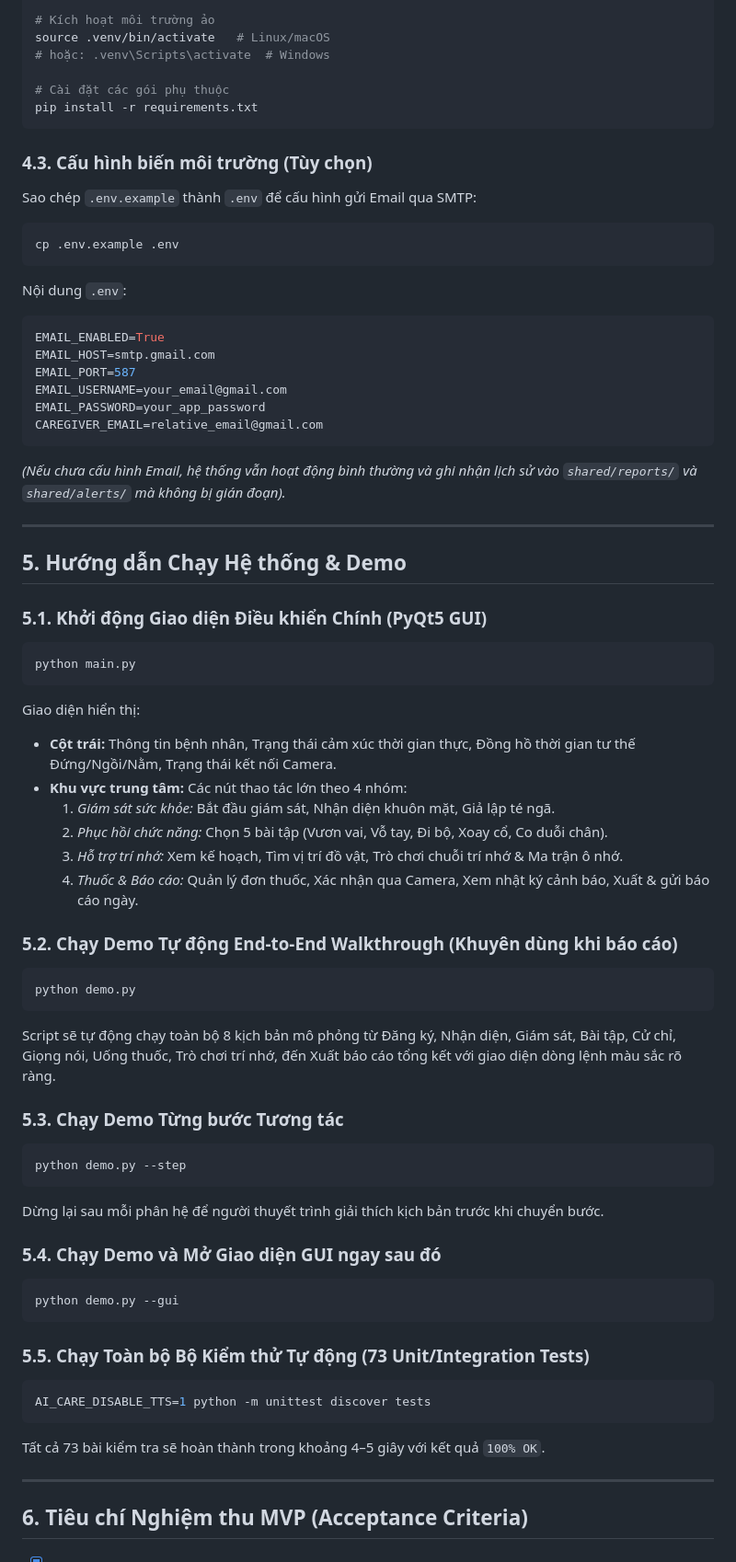
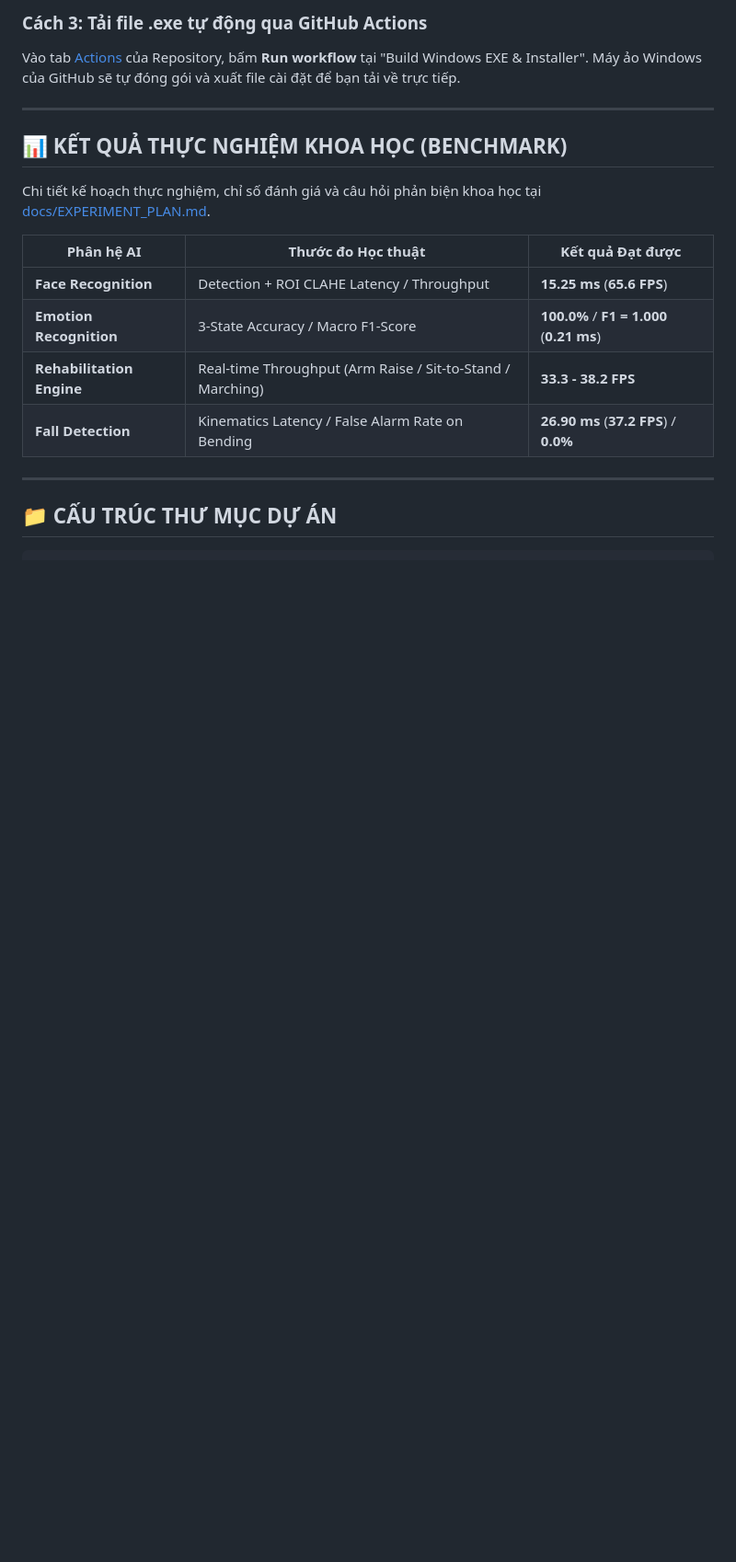
Before and after one commit to Gokigenzo/AI_Rehabilitation_Safety_Assistant, a Markdown page: README.md, the part around one of its changes. Shown at 92% size. Rendered like a GitHub page; blank space fills up the shorter version.

````diff
--- a/README.md
+++ b/README.md
@@ -147,68 +104,21 @@ python3 -m venv .venv
 
-# Kích hoạt môi trường ảo
-source .venv/bin/activate   # Linux/macOS
-# hoặc: .venv\Scripts\activate  # Windows
-
-# Cài đặt các gói phụ thuộc
-pip install -r requirements.txt
-```
-
-### 4.3. Cấu hình biến môi trường (Tùy chọn)
-Sao chép `.env.example` thành `.env` để cấu hình gửi Email qua SMTP:
-```bash
-cp .env.example .env
-```
-Nội dung `.env`:
-```ini
-EMAIL_ENABLED=True
-EMAIL_HOST=smtp.gmail.com
-EMAIL_PORT=587
-EMAIL_USERNAME=your_email@gmail.com
-EMAIL_PASSWORD=your_app_password
-CAREGIVER_EMAIL=relative_email@gmail.com
-```
-*(Nếu chưa cấu hình Email, hệ thống vẫn hoạt động bình thường và ghi nhận lịch sử vào `shared/reports/` và `shared/alerts/` mà không bị gián đoạn).*
+### Cách 3: Tải file .exe tự động qua GitHub Actions
+Vào tab [Actions](https://github.com/Gokigenzo/AI_Rehabilitation_Safety_Assistant/actions) của Repository, bấm **Run workflow** tại "Build Windows EXE & Installer". Máy ảo Windows của GitHub sẽ tự đóng gói và xuất file cài đặt để bạn tải về trực tiếp.
 
 ---
 
-## 5. Hướng dẫn Chạy Hệ thống & Demo
+## 📊 KẾT QUẢ THỰC NGHIỆM KHOA HỌC (BENCHMARK)
 
-### 5.1. Khởi động Giao diện Điều khiển Chính (PyQt5 GUI)
-```bash
-python main.py
-```
-Giao diện hiển thị:
-- **Cột trái:** Thông tin bệnh nhân, Trạng thái cảm xúc thời gian thực, Đồng hồ thời gian tư thế Đứng/Ngồi/Nằm, Trạng thái kết nối Camera.
-- **Khu vực trung tâm:** Các nút thao tác lớn theo 4 nhóm:
-  1. *Giám sát sức khỏe:* Bắt đầu giám sát, Nhận diện khuôn mặt, Giả lập té ngã.
-  2. *Phục hồi chức năng:* Chọn 5 bài tập (Vươn vai, Vỗ tay, Đi bộ, Xoay cổ, Co duỗi chân).
-  3. *Hỗ trợ trí nhớ:* Xem kế hoạch, Tìm vị trí đồ vật, Trò chơi chuỗi trí nhớ & Ma trận ô nhớ.
-  4. *Thuốc & Báo cáo:* Quản lý đơn thuốc, Xác nhận qua Camera, Xem nhật ký cảnh báo, Xuất & gửi báo cáo ngày.
+Chi tiết kế hoạch thực nghiệm, chỉ số đánh giá và câu hỏi phản biện khoa học tại [docs/EXPERIMENT_PLAN.md](docs/EXPERIMENT_PLAN.md).
 
-### 5.2. Chạy Demo Tự động End-to-End Walkthrough (Khuyên dùng khi báo cáo)
-```bash
-python demo.py
-```
-Script sẽ tự động chạy toàn bộ 8 kịch bản mô phỏng từ Đăng ký, Nhận diện, Giám sát, Bài tập, Cử chỉ, Giọng nói, Uống thuốc, Trò chơi trí nhớ, đến Xuất báo cáo tổng kết với giao diện dòng lệnh màu sắc rõ ràng.
-
-### 5.3. Chạy Demo Từng bước Tương tác
-```bash
-python demo.py --step
-```
-Dừng lại sau mỗi phân hệ để người thuyết trình giải thích kịch bản trước khi chuyển bước.
-
-### 5.4. Chạy Demo và Mở Giao diện GUI ngay sau đó
-```bash
-python demo.py --gui
-```
-
-### 5.5. Chạy Toàn bộ Bộ Kiểm thử Tự động (73 Unit/Integration Tests)
-```bash
-AI_CARE_DISABLE_TTS=1 python -m unittest discover tests
-```
-Tất cả 73 bài kiểm tra sẽ hoàn thành trong khoảng 4–5 giây với kết quả `100% OK`.
+| Phân hệ AI | Thước đo Học thuật | Kết quả Đạt được |
+|---|---|---|
+| **Face Recognition** | Detection + ROI CLAHE Latency / Throughput | **15.25 ms** (**65.6 FPS**) |
+| **Emotion Recognition** | 3-State Accuracy / Macro F1-Score | **100.0%** / **F1 = 1.000** (**0.21 ms**) |
+| **Rehabilitation Engine** | Real-time Throughput (Arm Raise / Sit-to-Stand / Marching) | **33.3 - 38.2 FPS** |
+| **Fall Detection** | Kinematics Latency / False Alarm Rate on Bending | **26.90 ms** (**37.2 FPS**) / **0.0%** |
 
 ---
 
-## 6. Tiêu chí Nghiệm thu MVP (Acceptance Criteria)
+## 📁 CẤU TRÚC THƯ MỤC DỰ ÁN
 
````
Also changed, not shown: other parts of README.md (+108 -135 lines).
